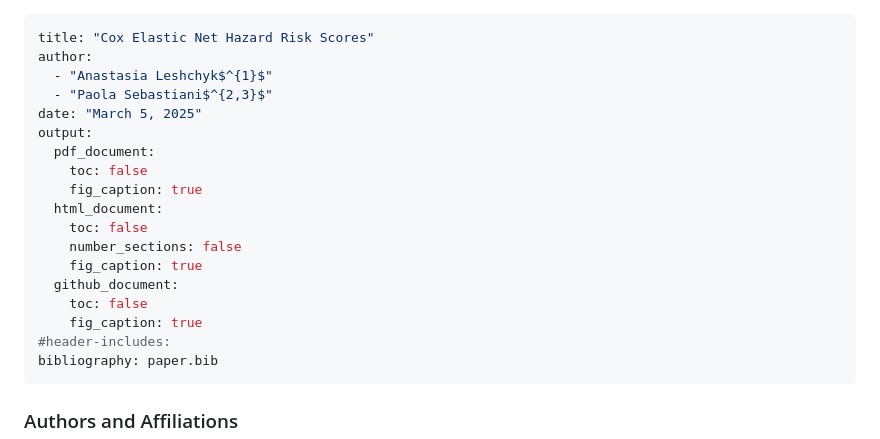
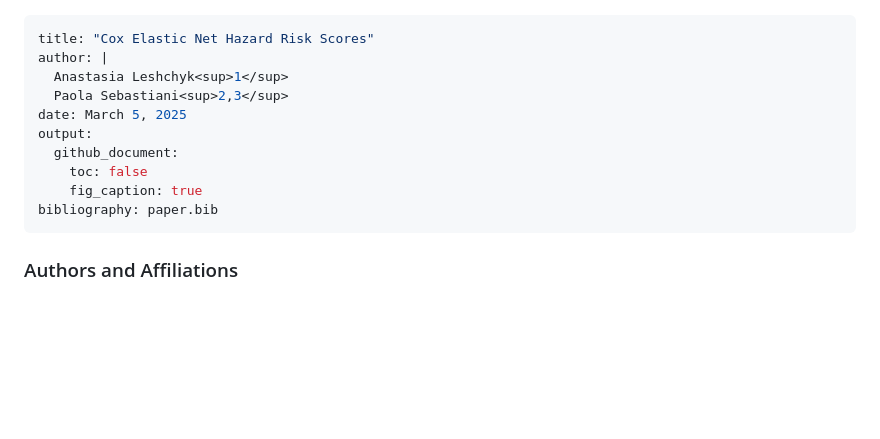
Before and after one commit to QM-DS-Tufts-Medical-Center/CoxRiskScores, a Markdown page: paper.md, the part around the change. Rendered like a GitHub page; blank space fills up the shorter version.

```diff
--- a/paper.md
+++ b/paper.md
@@ -1,21 +1,13 @@
 ---
 title: "Cox Elastic Net Hazard Risk Scores"
-author:
-  - "Anastasia Leshchyk$^{1}$"
-  - "Paola Sebastiani$^{2,3}$"
-date: "March 5, 2025"
+author: |
+  Anastasia Leshchyk<sup>1</sup>
+  Paola Sebastiani<sup>2,3</sup>
+date: March 5, 2025
 output:
-  pdf_document:
-    toc: false
-    fig_caption: true
-  html_document:
-    toc: false
-    number_sections: false
-    fig_caption: true
   github_document:
     toc: false
     fig_caption: true
-#header-includes:
 bibliography: paper.bib
 ---
 
```
